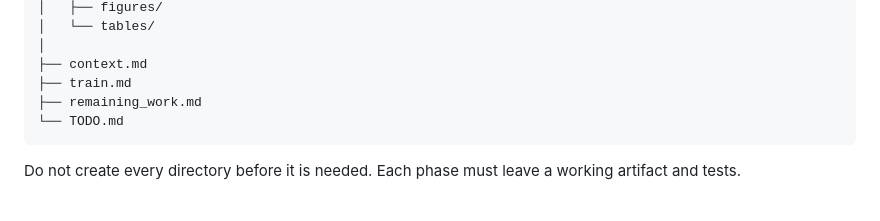
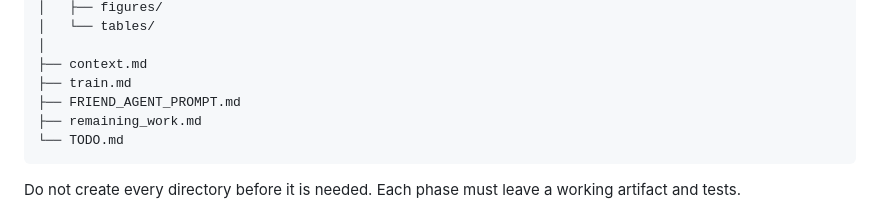
Before and after one commit to divyansh-v15-06/pipedream, a Markdown page: README.md, the part around the change. Drawn GitHub-style.

Commit message:
docs: add deadline execution prompt

```diff
--- a/README.md
+++ b/README.md
@@ -470,6 +470,7 @@ The implementation will use a src layout:
 │
 ├── context.md
 ├── train.md
+├── FRIEND_AGENT_PROMPT.md
 ├── remaining_work.md
 └── TODO.md
 ~~~
```
Also changed, not shown: FRIEND_AGENT_PROMPT.md (added, +104 -0 lines).
